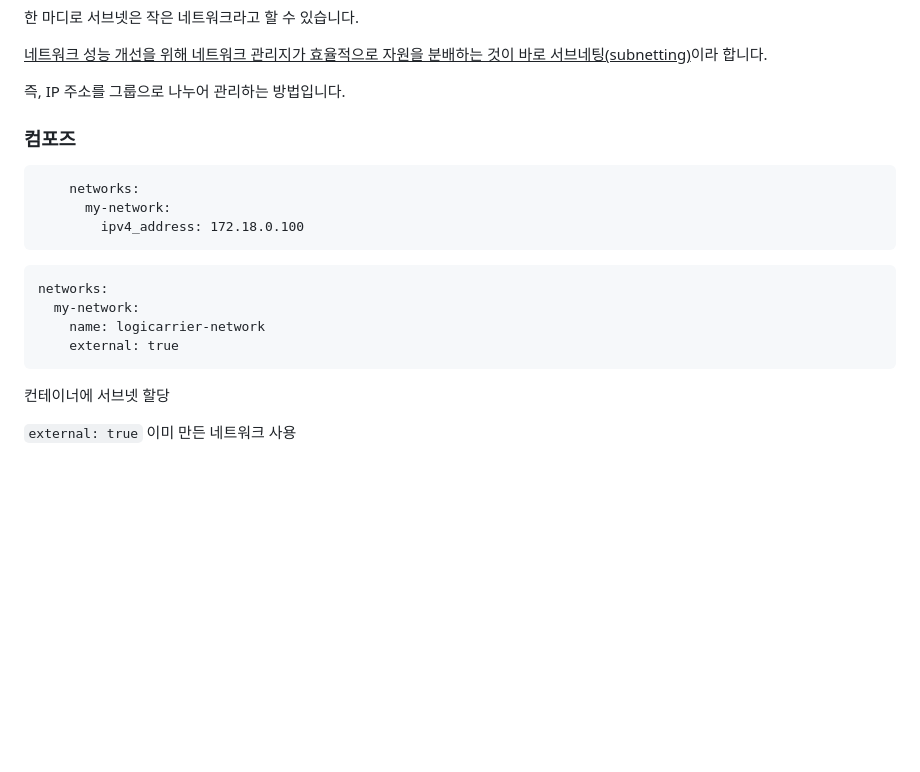
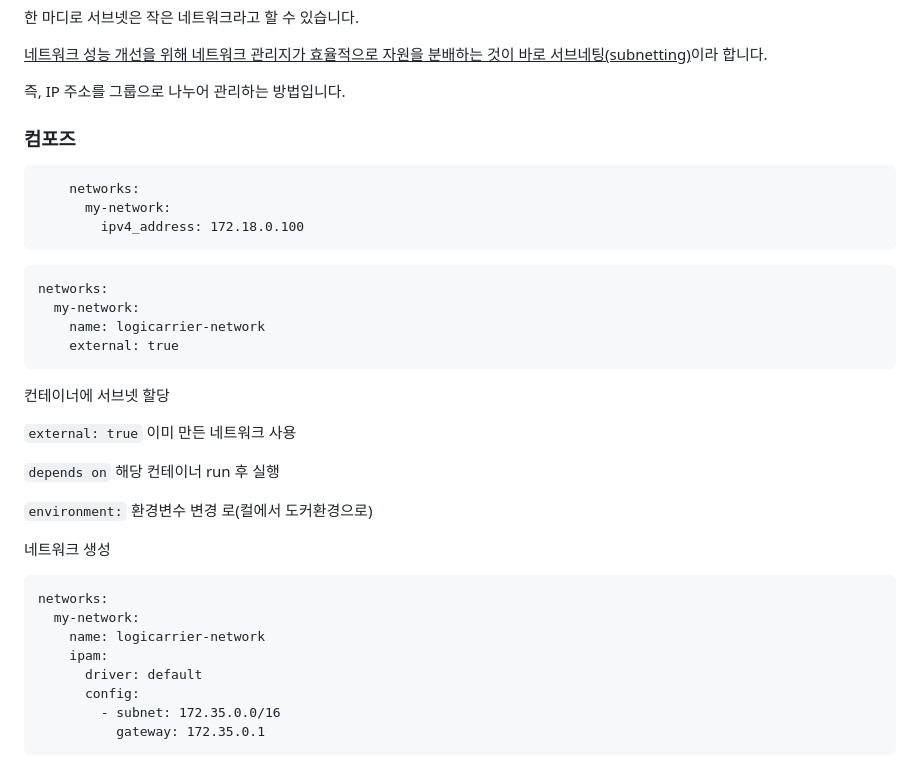
Before and after one commit to boham97/TIL, a Markdown page: 2023/docker/docker.md, the part around the change. Drawn GitHub-style; blank space fills up the shorter version.

Commit message:
도커 컴포즈

````diff
--- a/2023/docker/docker.md
+++ b/2023/docker/docker.md
@@ -170,8 +170,6 @@ docker image pull 레파지토리명[:태그명]
 
 즉, IP 주소를 그룹으로 나누어 관리하는 방법입니다.
 
-
-
 ### 컴포즈
 
 ```
@@ -187,8 +185,23 @@ networks:
     external: true
 ```
 
-
-
 컨테이너에 서브넷 할당
 
 `external: true` 이미 만든 네트워크 사용
+
+`depends on` 해당 컨테이너 run 후 실행
+
+`environment:` 환경변수 변경 로(컬에서 도커환경으로)
+
+네트워크 생성
+
+```
+networks:
+  my-network:
+    name: logicarrier-network
+    ipam:
+      driver: default
+      config:
+        - subnet: 172.35.0.0/16
+          gateway: 172.35.0.1
+```
````
